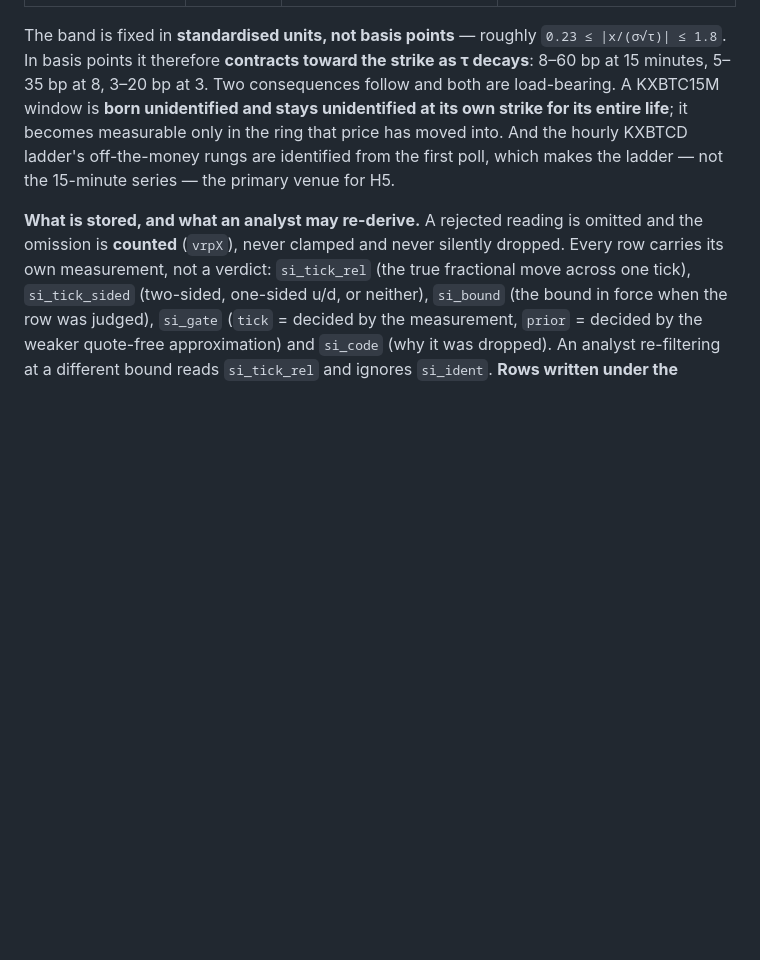
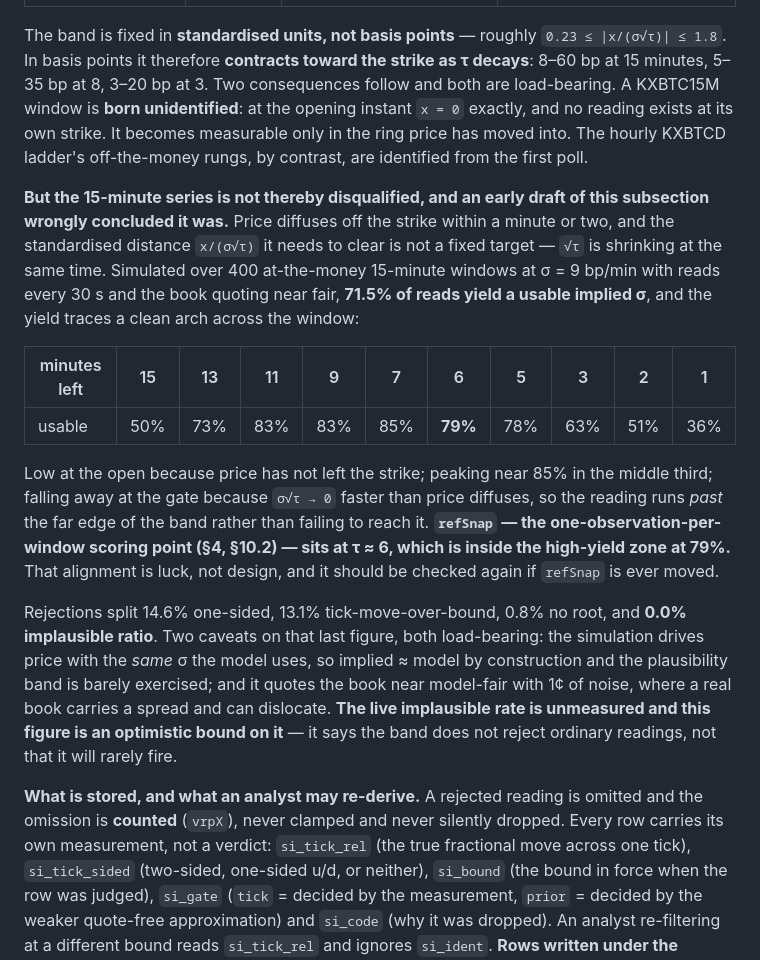
Before and after one commit to GhostArchitecture/Btc-terminal, a Markdown page: CLAUDE.md, the part around the change. Rendered like a GitHub page; blank space fills up the shorter version.

Commit message:
Measure H5 yield: the 15-minute series is usable after all
An earlier draft of 11.8 reasoned from "a KXBTC15M strike is set at the money at
open, and implied sigma is not identifiable at the money" to "the hourly ladder,
not the 15-minute series, is the primary venue for H5." The premise is right and
the conclusion is wrong.

The identifiability band is fixed in standardised units, |x/(sig*sqrt(tau))| roughly
0.23 to 1.8. Price diffuses off the strike within a minute or two, and the target it
must clear is itself shrinking as sqrt(tau) decays. Simulated over 400 at-the-money
15-minute windows at sigma 9 bp/min, reads every 30s, book quoting near fair with a
cent of noise: 71.5% of reads yield a usable implied sigma. The yield traces an arch
- 50% at the open, peaking near 85% in the middle third, falling to 36% at the gate,
where the reading runs PAST the far edge of the band rather than failing to reach
it, because sig*sqrt(tau) collapses faster than price diffuses.

refSnap, the one-observation-per-window scoring point, sits at tau ~6 where the
yield is 79%. That is luck rather than design and is now recorded as something to
re-check if refSnap is ever moved.

Rejections split 14.6% one-sided, 13.1% tick-move-over-bound, 0.8% no root, 0.0%
implausible ratio. The last figure is explicitly flagged as an OPTIMISTIC BOUND, not
a measurement: the simulation drives price with the same sigma the model uses, so
implied ~ model by construction and the plausibility band is barely exercised, and
a real book carries a spread and can dislocate where this one quotes near fair. It
establishes that the band does not reject ordinary readings; it says nothing about
how often it will fire live.

Co-Authored-By: Claude Opus 5 <noreply@anthropic.com>
Claude-Session: https://claude.ai/code/session_01KfaEGZCGexVoagEEpi6uSZ

```diff
--- a/CLAUDE.md
+++ b/CLAUDE.md
@@ -722,10 +722,32 @@ stays in the source, gating nothing, so the superseded bound remains visible bes
 
 The band is fixed in **standardised units, not basis points** — roughly `0.23 ≤ |x/(σ√τ)| ≤ 1.8`. In basis points
 it therefore **contracts toward the strike as τ decays**: 8–60 bp at 15 minutes, 5–35 bp at 8, 3–20 bp at 3. Two
-consequences follow and both are load-bearing. A KXBTC15M window is **born unidentified and stays unidentified at
-its own strike for its entire life**; it becomes measurable only in the ring that price has moved into. And the
-hourly KXBTCD ladder's off-the-money rungs are identified from the first poll, which makes the ladder — not the
-15-minute series — the primary venue for H5.
+consequences follow and both are load-bearing. A KXBTC15M window is **born unidentified**: at the opening instant
+`x = 0` exactly, and no reading exists at its own strike. It becomes measurable only in the ring price has moved
+into. The hourly KXBTCD ladder's off-the-money rungs, by contrast, are identified from the first poll.
+
+**But the 15-minute series is not thereby disqualified, and an early draft of this subsection wrongly concluded it
+was.** Price diffuses off the strike within a minute or two, and the standardised distance `x/(σ√τ)` it needs to
+clear is not a fixed target — `√τ` is shrinking at the same time. Simulated over 400 at-the-money 15-minute
+windows at σ = 9 bp/min with reads every 30 s and the book quoting near fair, **71.5% of reads yield a usable
+implied σ**, and the yield traces a clean arch across the window:
+
+| minutes left | 15 | 13 | 11 | 9 | 7 | 6 | 5 | 3 | 2 | 1 |
+|---|---|---|---|---|---|---|---|---|---|---|
+| usable | 50% | 73% | 83% | 83% | 85% | **79%** | 78% | 63% | 51% | 36% |
+
+Low at the open because price has not left the strike; peaking near 85% in the middle third; falling away at the
+gate because `σ√τ → 0` faster than price diffuses, so the reading runs *past* the far edge of the band rather than
+failing to reach it. **`refSnap` — the one-observation-per-window scoring point (§4, §10.2) — sits at τ ≈ 6, which
+is inside the high-yield zone at 79%.** That alignment is luck, not design, and it should be checked again if
+`refSnap` is ever moved.
+
+Rejections split 14.6% one-sided, 13.1% tick-move-over-bound, 0.8% no root, and **0.0% implausible ratio**. Two
+caveats on that last figure, both load-bearing: the simulation drives price with the *same* σ the model uses, so
+implied ≈ model by construction and the plausibility band is barely exercised; and it quotes the book near
+model-fair with 1¢ of noise, where a real book carries a spread and can dislocate. **The live implausible rate is
+unmeasured and this figure is an optimistic bound on it** — it says the band does not reject ordinary readings,
+not that it will rarely fire.
 
 **What is stored, and what an analyst may re-derive.** A rejected reading is omitted and the omission is
 **counted** (`vrpX`), never clamped and never silently dropped. Every row carries its own measurement, not a
```
